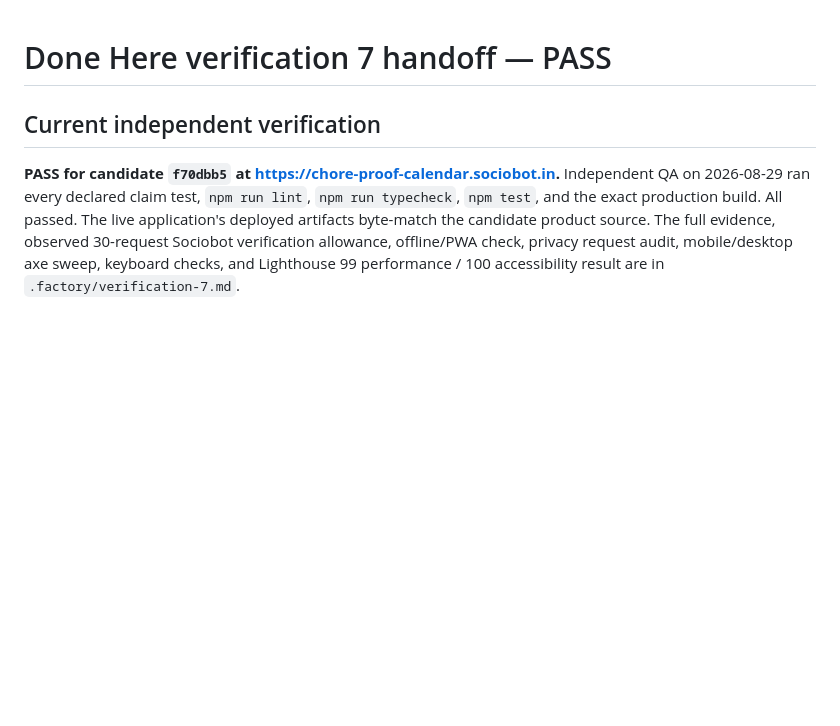
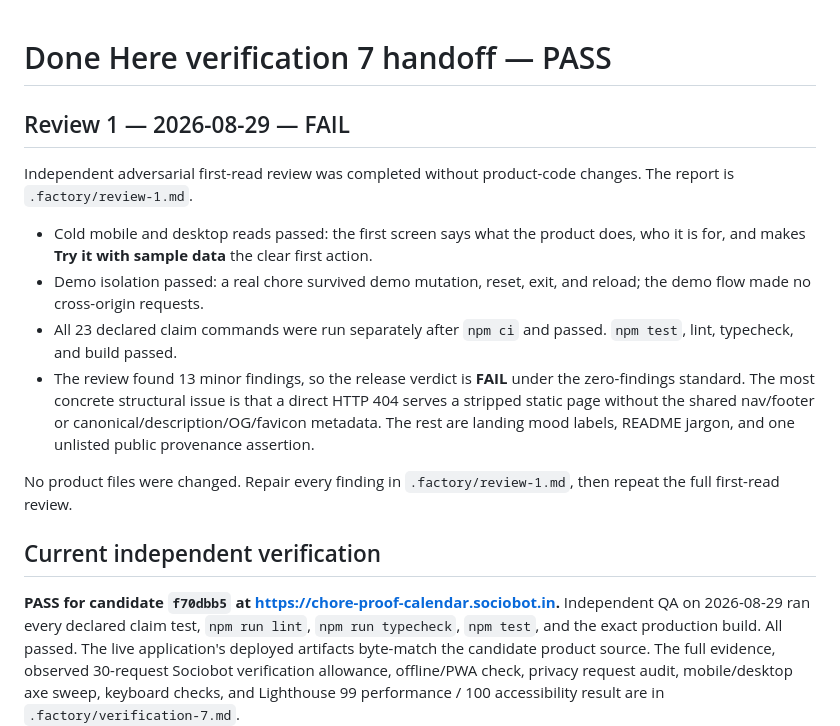
Before and after one commit to B-Divyesh/sf-chore-proof-calendar, a Markdown page: .factory/handoff.md, the part around the change. GitHub-like rendering; blank space fills up the shorter version.

Commit message:
docs: add adversarial first-read review

```diff
--- a/.factory/handoff.md
+++ b/.factory/handoff.md
@@ -1,4 +1,25 @@
 # Done Here verification 7 handoff — PASS
+
+## Review 1 — 2026-08-29 — FAIL
+
+Independent adversarial first-read review was completed without product-code
+changes. The report is `.factory/review-1.md`.
+
+- Cold mobile and desktop reads passed: the first screen says what the product
+  does, who it is for, and makes **Try it with sample data** the clear first
+  action.
+- Demo isolation passed: a real chore survived demo mutation, reset, exit, and
+  reload; the demo flow made no cross-origin requests.
+- All 23 declared claim commands were run separately after `npm ci` and
+  passed. `npm test`, lint, typecheck, and build passed.
+- The review found 13 minor findings, so the release verdict is **FAIL** under
+  the zero-findings standard. The most concrete structural issue is that a
+  direct HTTP 404 serves a stripped static page without the shared nav/footer
+  or canonical/description/OG/favicon metadata. The rest are landing mood
+  labels, README jargon, and one unlisted public provenance assertion.
+
+No product files were changed. Repair every finding in `.factory/review-1.md`,
+then repeat the full first-read review.
 
 ## Current independent verification
 
```
Also changed, not shown: .factory/review-1.md (added, +240 -0 lines).
